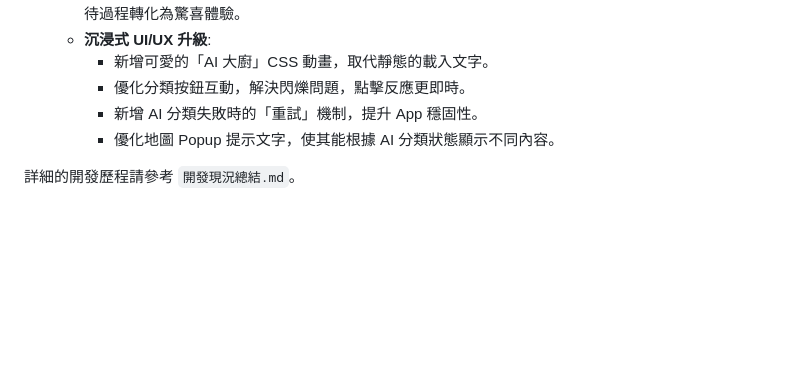
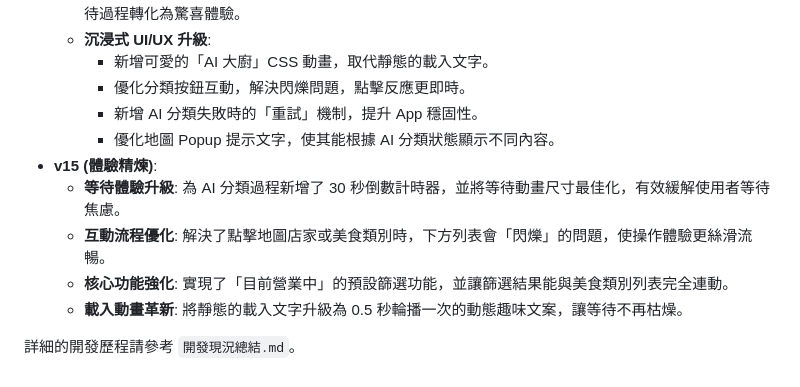
Before and after one commit to b09901017/what-to-eat, a Markdown page: README.md, the part around the change. GitHub-like rendering; blank space fills up the shorter version.

```diff
--- a/README.md
+++ b/README.md
@@ -79,5 +79,10 @@
         * 優化分類按鈕互動，解決閃爍問題，點擊反應更即時。
         * 新增 AI 分類失敗時的「重試」機制，提升 App 穩固性。
         * 優化地圖 Popup 提示文字，使其能根據 AI 分類狀態顯示不同內容。
+* **v15 (體驗精煉)**:
+    * **等待體驗升級**: 為 AI 分類過程新增了 30 秒倒數計時器，並將等待動畫尺寸最佳化，有效緩解使用者等待焦慮。
+    * **互動流程優化**: 解決了點擊地圖店家或美食類別時，下方列表會「閃爍」的問題，使操作體驗更絲滑流暢。
+    * **核心功能強化**: 實現了「目前營業中」的預設篩選功能，並讓篩選結果能與美食類別列表完全連動。
+    * **載入動畫革新**: 將靜態的載入文字升級為 0.5 秒輪播一次的動態趣味文案，讓等待不再枯燥。
 
 詳細的開發歷程請參考 `開發現況總結.md`。
```
Also changed, not shown: 開發現況總結.md (+13 -0 lines).
